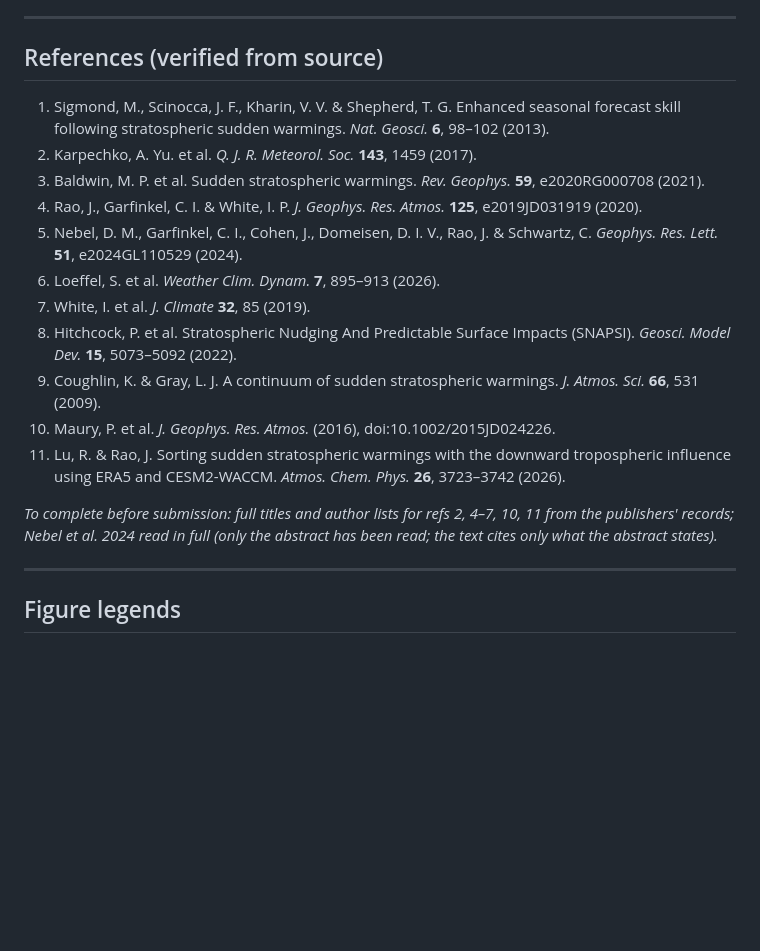
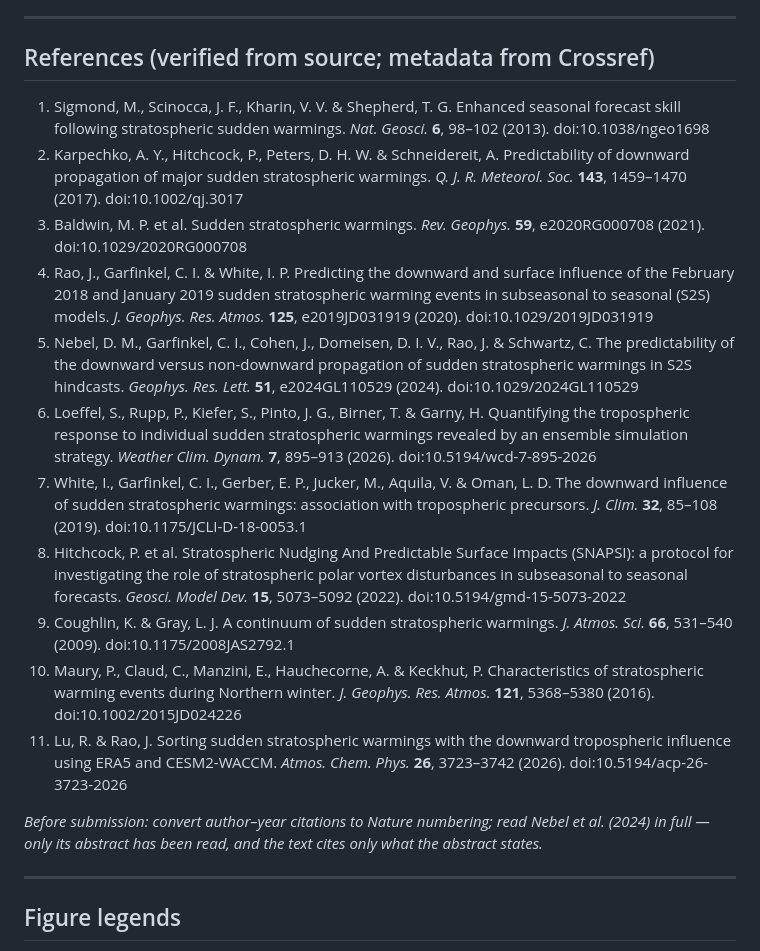
Before and after one commit to ProgrmerJack/Solar-Magnetic-Analysis, a Markdown page: ssw-design-analysis/manuscript/main.md, the part around the change. Rendered like a GitHub page; blank space fills up the shorter version.

Commit message:
Manuscript: complete reference list from Crossref records (11 refs, all with DOIs)

```diff
--- a/ssw-design-analysis/manuscript/main.md
+++ b/ssw-design-analysis/manuscript/main.md
@@ -301,32 +301,48 @@ several that would have changed a result, are logged in the repository.
 
 ---
 
-## References (verified from source)
+## References (verified from source; metadata from Crossref)
 
 1. Sigmond, M., Scinocca, J. F., Kharin, V. V. & Shepherd, T. G. Enhanced seasonal
    forecast skill following stratospheric sudden warmings. *Nat. Geosci.* **6**,
-   98–102 (2013).
-2. Karpechko, A. Yu. et al. *Q. J. R. Meteorol. Soc.* **143**, 1459 (2017).
+   98–102 (2013). doi:10.1038/ngeo1698
+2. Karpechko, A. Y., Hitchcock, P., Peters, D. H. W. & Schneidereit, A.
+   Predictability of downward propagation of major sudden stratospheric warmings.
+   *Q. J. R. Meteorol. Soc.* **143**, 1459–1470 (2017). doi:10.1002/qj.3017
 3. Baldwin, M. P. et al. Sudden stratospheric warmings. *Rev. Geophys.* **59**,
-   e2020RG000708 (2021).
-4. Rao, J., Garfinkel, C. I. & White, I. P. *J. Geophys. Res. Atmos.* **125**,
-   e2019JD031919 (2020).
+   e2020RG000708 (2021). doi:10.1029/2020RG000708
+4. Rao, J., Garfinkel, C. I. & White, I. P. Predicting the downward and surface
+   influence of the February 2018 and January 2019 sudden stratospheric warming
+   events in subseasonal to seasonal (S2S) models. *J. Geophys. Res. Atmos.*
+   **125**, e2019JD031919 (2020). doi:10.1029/2019JD031919
 5. Nebel, D. M., Garfinkel, C. I., Cohen, J., Domeisen, D. I. V., Rao, J. &
-   Schwartz, C. *Geophys. Res. Lett.* **51**, e2024GL110529 (2024).
-6. Loeffel, S. et al. *Weather Clim. Dynam.* **7**, 895–913 (2026).
-7. White, I. et al. *J. Climate* **32**, 85 (2019).
+   Schwartz, C. The predictability of the downward versus non-downward
+   propagation of sudden stratospheric warmings in S2S hindcasts. *Geophys. Res.
+   Lett.* **51**, e2024GL110529 (2024). doi:10.1029/2024GL110529
+6. Loeffel, S., Rupp, P., Kiefer, S., Pinto, J. G., Birner, T. & Garny, H.
+   Quantifying the tropospheric response to individual sudden stratospheric
+   warmings revealed by an ensemble simulation strategy. *Weather Clim. Dynam.*
+   **7**, 895–913 (2026). doi:10.5194/wcd-7-895-2026
+7. White, I., Garfinkel, C. I., Gerber, E. P., Jucker, M., Aquila, V. & Oman, L. D.
+   The downward influence of sudden stratospheric warmings: association with
+   tropospheric precursors. *J. Clim.* **32**, 85–108 (2019).
+   doi:10.1175/JCLI-D-18-0053.1
 8. Hitchcock, P. et al. Stratospheric Nudging And Predictable Surface Impacts
-   (SNAPSI). *Geosci. Model Dev.* **15**, 5073–5092 (2022).
+   (SNAPSI): a protocol for investigating the role of stratospheric polar vortex
+   disturbances in subseasonal to seasonal forecasts. *Geosci. Model Dev.* **15**,
+   5073–5092 (2022). doi:10.5194/gmd-15-5073-2022
 9. Coughlin, K. & Gray, L. J. A continuum of sudden stratospheric warmings.
-   *J. Atmos. Sci.* **66**, 531 (2009).
-10. Maury, P. et al. *J. Geophys. Res. Atmos.* (2016), doi:10.1002/2015JD024226.
-11. Lu, R. & Rao, J. Sorting sudden stratospheric warmings with the
-    downward tropospheric influence using ERA5 and CESM2-WACCM. *Atmos. Chem.
-    Phys.* **26**, 3723–3742 (2026).
+   *J. Atmos. Sci.* **66**, 531–540 (2009). doi:10.1175/2008JAS2792.1
+10. Maury, P., Claud, C., Manzini, E., Hauchecorne, A. & Keckhut, P. Characteristics
+    of stratospheric warming events during Northern winter. *J. Geophys. Res.
+    Atmos.* **121**, 5368–5380 (2016). doi:10.1002/2015JD024226
+11. Lu, R. & Rao, J. Sorting sudden stratospheric warmings with the downward
+    tropospheric influence using ERA5 and CESM2-WACCM. *Atmos. Chem. Phys.* **26**,
+    3723–3742 (2026). doi:10.5194/acp-26-3723-2026
 
-*To complete before submission: full titles and author lists for refs 2, 4–7, 10,
-11 from the publishers' records; Nebel et al. 2024 read in full (only the
-abstract has been read; the text cites only what the abstract states).*
+*Before submission: convert author–year citations to Nature numbering; read
+Nebel et al. (2024) in full — only its abstract has been read, and the text
+cites only what the abstract states.*
 
 ---
 
```
